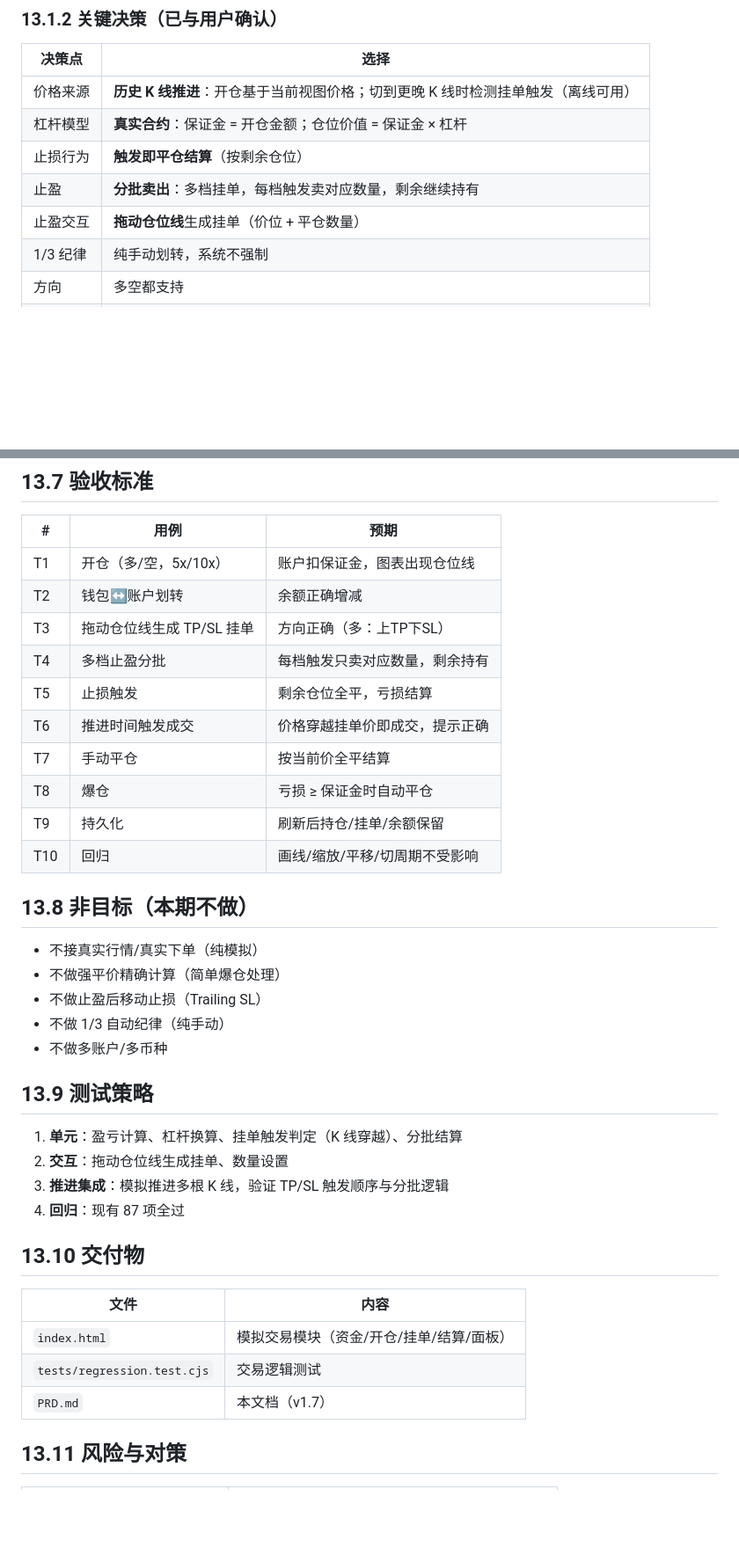
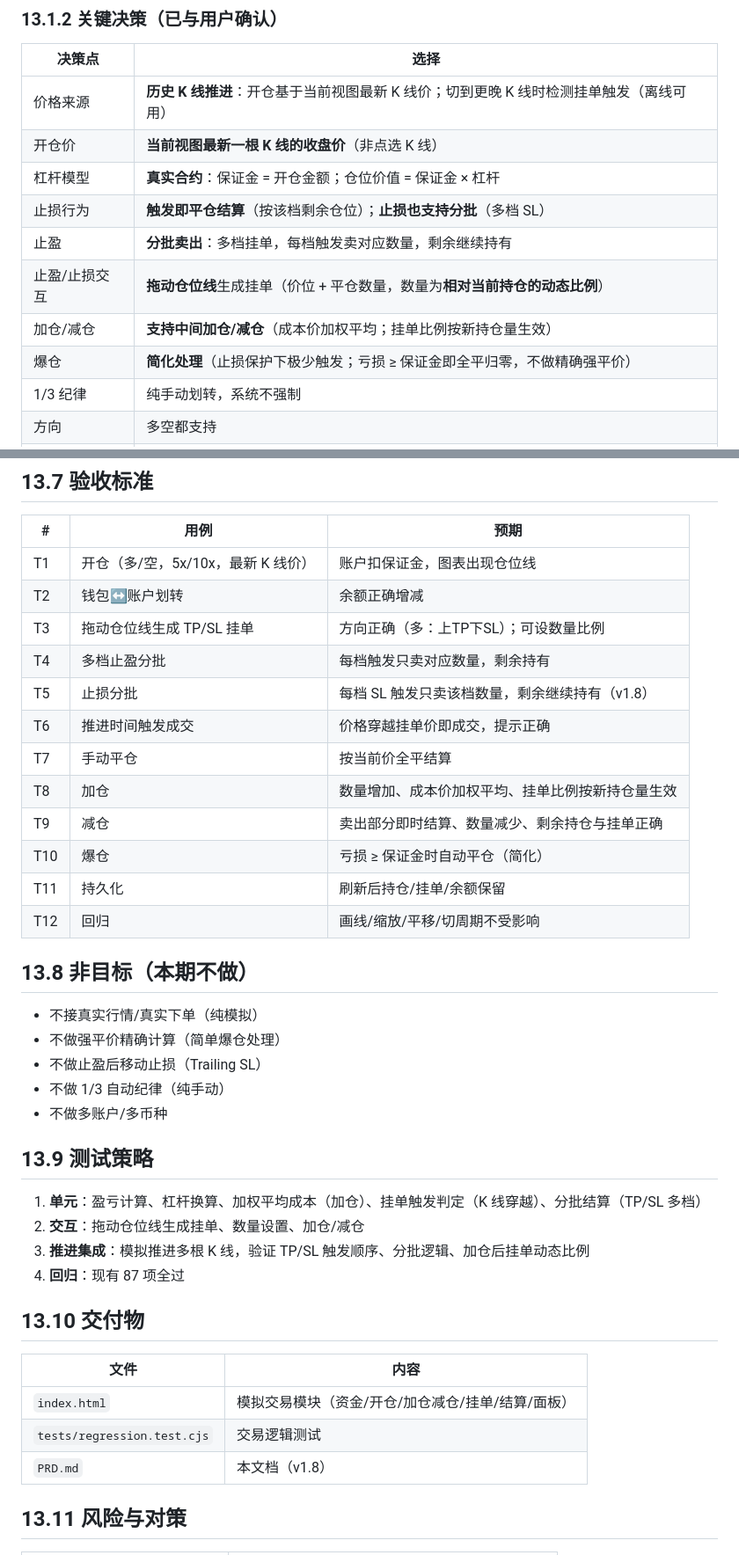
Before and after one commit to sdlyingyong/btc-timeslicer, a Markdown page: PRD.md, 2 parts joined by grey strips. Shown at 88% size. Rendered like a GitHub page; blank space fills up the shorter version.

```diff
--- a/PRD.md
+++ b/PRD.md
@@ -678,11 +679,14 @@ viewStart = Math.round(Math.floor(viewStart / bkt) * bkt);     // ← 桶对齐
 
 | 决策点 | 选择 |
 |---|---|
-| 价格来源 | **历史 K 线推进**：开仓基于当前视图价格；切到更晚 K 线时检测挂单触发（离线可用） |
+| 价格来源 | **历史 K 线推进**：开仓基于当前视图最新 K 线价；切到更晚 K 线时检测挂单触发（离线可用） |
+| 开仓价 | **当前视图最新一根 K 线的收盘价**（非点选 K 线） |
 | 杠杆模型 | **真实合约**：保证金 = 开仓金额；仓位价值 = 保证金 × 杠杆 |
-| 止损行为 | **触发即平仓结算**（按剩余仓位） |
+| 止损行为 | **触发即平仓结算**（按该档剩余仓位）；**止损也支持分批**（多档 SL） |
 | 止盈 | **分批卖出**：多档挂单，每档触发卖对应数量，剩余继续持有 |
-| 止盈交互 | **拖动仓位线**生成挂单（价位 + 平仓数量） |
+| 止盈/止损交互 | **拖动仓位线**生成挂单（价位 + 平仓数量，数量为**相对当前持仓的动态比例**） |
+| 加仓/减仓 | **支持中间加仓/减仓**（成本价加权平均；挂单比例按新持仓量生效） |
+| 爆仓 | **简化处理**（止损保护下极少触发；亏损 ≥ 保证金即全平归零，不做精确强平价） |
 | 1/3 纪律 | 纯手动划转，系统不强制 |
 | 方向 | 多空都支持 |
 | 平仓 | 自动止损 + 手动平仓都要 |
@@ -774,16 +787,18 @@ viewStart = Math.round(Math.floor(viewStart / bkt) * bkt);     // ← 桶对齐
 
 | # | 用例 | 预期 |
 |---|------|------|
-| T1 | 开仓（多/空，5x/10x） | 账户扣保证金，图表出现仓位线 |
+| T1 | 开仓（多/空，5x/10x，最新 K 线价） | 账户扣保证金，图表出现仓位线 |
 | T2 | 钱包↔账户划转 | 余额正确增减 |
-| T3 | 拖动仓位线生成 TP/SL 挂单 | 方向正确（多：上TP下SL） |
+| T3 | 拖动仓位线生成 TP/SL 挂单 | 方向正确（多：上TP下SL）；可设数量比例 |
 | T4 | 多档止盈分批 | 每档触发只卖对应数量，剩余持有 |
-| T5 | 止损触发 | 剩余仓位全平，亏损结算 |
+| T5 | 止损分批 | 每档 SL 触发只卖该档数量，剩余继续持有（v1.8） |
 | T6 | 推进时间触发成交 | 价格穿越挂单价即成交，提示正确 |
 | T7 | 手动平仓 | 按当前价全平结算 |
-| T8 | 爆仓 | 亏损 ≥ 保证金时自动平仓 |
-| T9 | 持久化 | 刷新后持仓/挂单/余额保留 |
-| T10 | 回归 | 画线/缩放/平移/切周期不受影响 |
+| T8 | 加仓 | 数量增加、成本价加权平均、挂单比例按新持仓量生效 |
+| T9 | 减仓 | 卖出部分即时结算、数量减少、剩余持仓与挂单正确 |
+| T10 | 爆仓 | 亏损 ≥ 保证金时自动平仓（简化） |
+| T11 | 持久化 | 刷新后持仓/挂单/余额保留 |
+| T12 | 回归 | 画线/缩放/平移/切周期不受影响 |
 
 ## 13.8 非目标（本期不做）
 
@@ -795,18 +810,18 @@ viewStart = Math.round(Math.floor(viewStart / bkt) * bkt);     // ← 桶对齐
 
 ## 13.9 测试策略
 
-1. **单元**：盈亏计算、杠杆换算、挂单触发判定（K 线穿越）、分批结算
-2. **交互**：拖动仓位线生成挂单、数量设置
-3. **推进集成**：模拟推进多根 K 线，验证 TP/SL 触发顺序与分批逻辑
+1. **单元**：盈亏计算、杠杆换算、加权平均成本（加仓）、挂单触发判定（K 线穿越）、分批结算（TP/SL 多档）
+2. **交互**：拖动仓位线生成挂单、数量设置、加仓/减仓
+3. **推进集成**：模拟推进多根 K 线，验证 TP/SL 触发顺序、分批逻辑、加仓后挂单动态比例
 4. **回归**：现有 87 项全过
 
 ## 13.10 交付物
 
 | 文件 | 内容 |
 | --- | --- |
-| `index.html` | 模拟交易模块（资金/开仓/挂单/结算/面板） |
+| `index.html` | 模拟交易模块（资金/开仓/加仓减仓/挂单/结算/面板） |
 | `tests/regression.test.cjs` | 交易逻辑测试 |
-| `PRD.md` | 本文档（v1.7） |
+| `PRD.md` | 本文档（v1.8） |
 
 ## 13.11 风险与对策
 
```
Also changed, not shown: other parts of PRD.md (+22 -12 lines).
